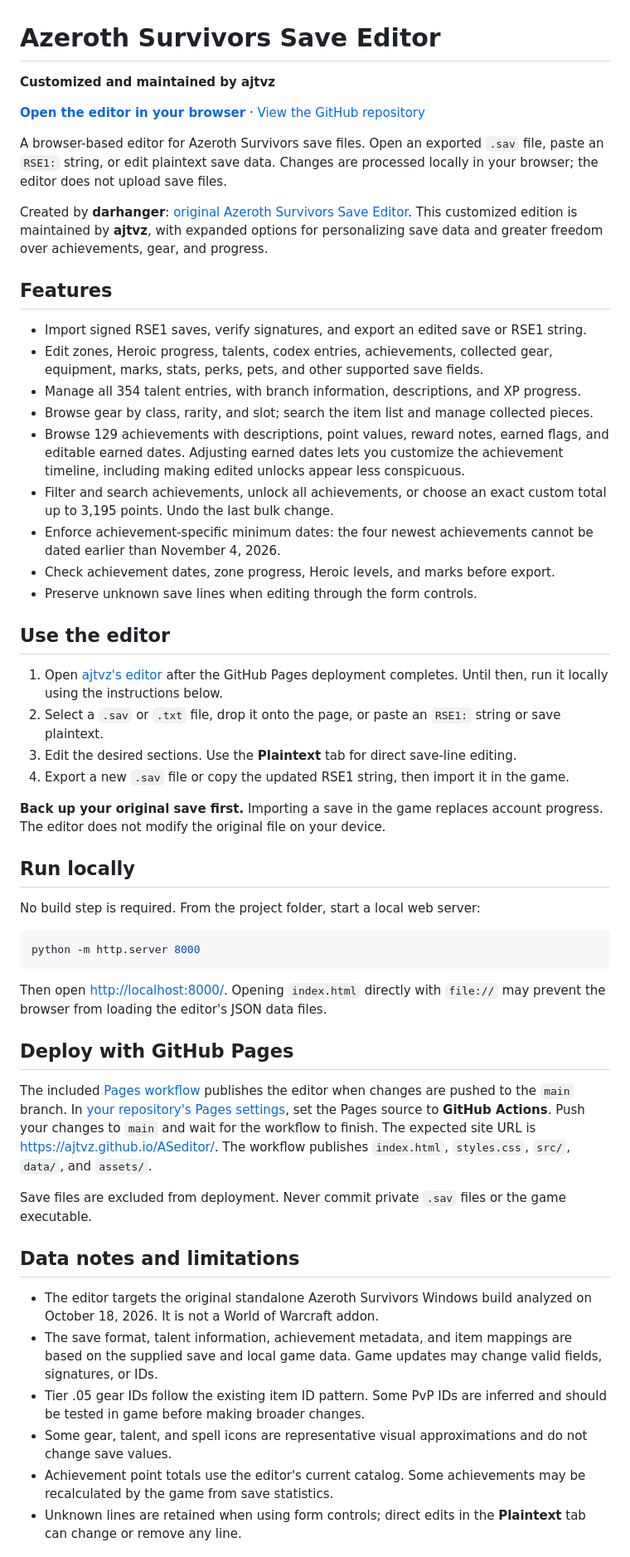
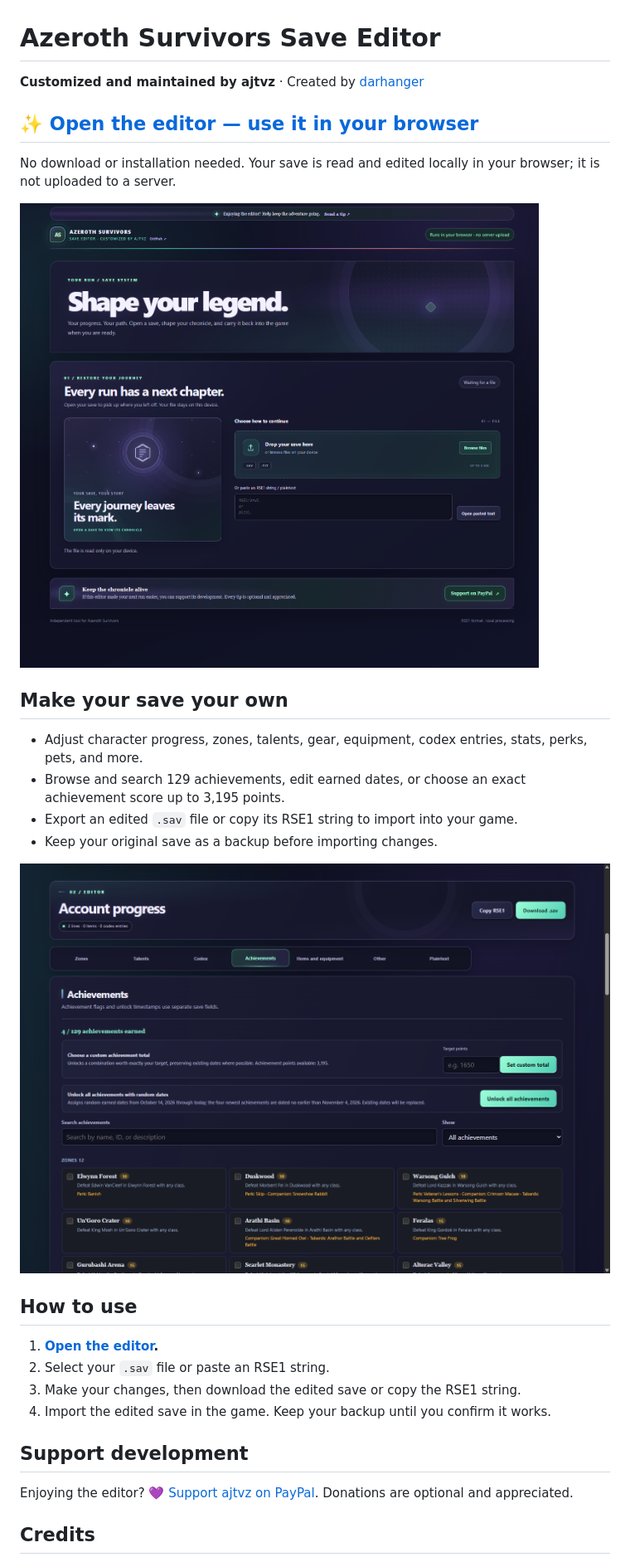
Before and after one commit to ajtvz/ASeditor, a Markdown page: README.md, the part around one of its changes. Shown at 83% size. Drawn GitHub-style; pictures changed too: docs/screenshots/editor-achievements.png (added), docs/screenshots/editor-home.png (added).

Commit message:
Add PayPal support banners and editor previews
Co-authored-by: Copilot <223556219+Copilot@users.noreply.github.com>

````diff
--- a/README.md
+++ b/README.md
@@ -1,56 +1,32 @@
 # Azeroth Survivors Save Editor
 
-**Customized and maintained by ajtvz**
+**Customized and maintained by ajtvz** · Created by [darhanger](https://github.com/darhanger)
 
-[**Open the editor in your browser**](https://ajtvz.github.io/ASeditor/) · [View the GitHub repository](https://github.com/ajtvz/ASeditor)
+## [✨ Open the editor — use it in your browser](https://ajtvz.github.io/ASeditor/)
 
-A browser-based editor for Azeroth Survivors save files. Open an exported `.sav` file, paste an `RSE1:` string, or edit plaintext save data. Changes are processed locally in your browser; the editor does not upload save files.
+No download or installation needed. Your save is read and edited locally in your browser; it is not uploaded to a server.
 
-Created by **darhanger**: [original Azeroth Survivors Save Editor](https://github.com/darhanger/AzerothSurvivors-SaveEditor). This customized edition is maintained by **ajtvz**, with expanded options for personalizing save data and greater freedom over achievements, gear, and progress.
+![Azeroth Survivors Save Editor home screen](docs/screenshots/editor-home.png)
 
-## Features
+## Make your save your own
 
-- Import signed RSE1 saves, verify signatures, and export an edited save or RSE1 string.
-- Edit zones, Heroic progress, talents, codex entries, achievements, collected gear, equipment, marks, stats, perks, pets, and other supported save fields.
-- Manage all 354 talent entries, with branch information, descriptions, and XP progress.
-- Browse gear by class, rarity, and slot; search the item list and manage collected pieces.
-- Browse 129 achievements with descriptions, point values, reward notes, earned flags, and editable earned dates. Adjusting earned dates lets you customize the achievement timeline, including making edited unlocks appear less conspicuous.
-- Filter and search achievements, unlock all achievements, or choose an exact custom total up to 3,195 points. Undo the last bulk change.
-- Enforce achievement-specific minimum dates: the four newest achievements cannot be dated earlier than November 4, 2026.
-- Check achievement dates, zone progress, Heroic levels, and marks before export.
-- Preserve unknown save lines when editing through the form controls.
+- Adjust character progress, zones, talents, gear, equipment, codex entries, stats, perks, pets, and more.
+- Browse and search 129 achievements, edit earned dates, or choose an exact achievement score up to 3,195 points.
+- Export an edited `.sav` file or copy its RSE1 string to import into your game.
+- Keep your original save as a backup before importing changes.
 
-## Use the editor
+![Achievement editor with search, score controls, and achievement list](docs/screenshots/editor-achievements.png)
 
-1. Open [ajtvz's editor](https://ajtvz.github.io/ASeditor/) after the GitHub Pages deployment completes. Until then, run it locally using the instructions below.
-2. Select a `.sav` or `.txt` file, drop it onto the page, or paste an `RSE1:` string or save plaintext.
-3. Edit the desired sections. Use the **Plaintext** tab for direct save-line editing.
-4. Export a new `.sav` file or copy the updated RSE1 string, then import it in the game.
+## How to use
 
-**Back up your original save first.** Importing a save in the game replaces account progress. The editor does not modify the original file on your device.
+1. **[Open the editor](https://ajtvz.github.io/ASeditor/).**
+2. Select your `.sav` file or paste an RSE1 string.
+3. Make your changes, then download the edited save or copy the RSE1 string.
+4. Import the edited save in the game. Keep your backup until you confirm it works.
 
-## Run locally
+## Support development
 
-No build step is required. From the project folder, start a local web server:
+Enjoying the editor? [💜 Support ajtvz on PayPal](https://paypal.me/aaronaj222). Donations are optional and appreciated.
 
-```powershell
-python -m http.server 8000
-```
+## Credits
 
-Then open <http://localhost:8000/>. Opening `index.html` directly with `file://` may prevent the browser from loading the editor's JSON data files.
-
-## Deploy with GitHub Pages
-
-The included [Pages workflow](.github/workflows/pages.yml) publishes the editor when changes are pushed to the `main` branch. In [your repository's Pages settings](https://github.com/ajtvz/ASeditor/settings/pages), set the Pages source to **GitHub Actions**. Push your changes to `main` and wait for the workflow to finish. The expected site URL is <https://ajtvz.github.io/ASeditor/>. The workflow publishes `index.html`, `styles.css`, `src/`, `data/`, and `assets/`.
-
-Save files are excluded from deployment. Never commit private `.sav` files or the game executable.
-
-## Data notes and limitations
-
-- The editor targets the original standalone Azeroth Survivors Windows build analyzed on October 18, 2026. It is not a World of Warcraft addon.
-- The save format, talent information, achievement metadata, and item mappings are based on the supplied save and local game data. Game updates may change valid fields, signatures, or IDs.
-- Tier .05 gear IDs follow the existing item ID pattern. Some PvP IDs are inferred and should be tested in game before making broader changes.
-- Some gear, talent, and spell icons are representative visual approximations and do not change save values.
-- Achievement point totals use the editor's current catalog. Some achievements may be recalculated by the game from save statistics.
-- Unknown lines are retained when using form controls; direct edits in the **Plaintext** tab can change or remove any line.
-
````
Also changed, not shown: other parts of README.md (+1 -20 lines), 2 other files.
